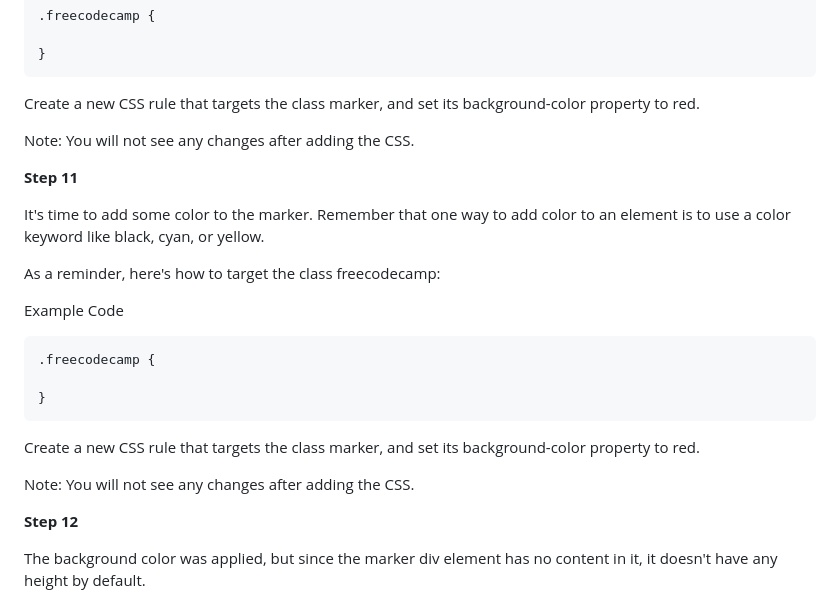
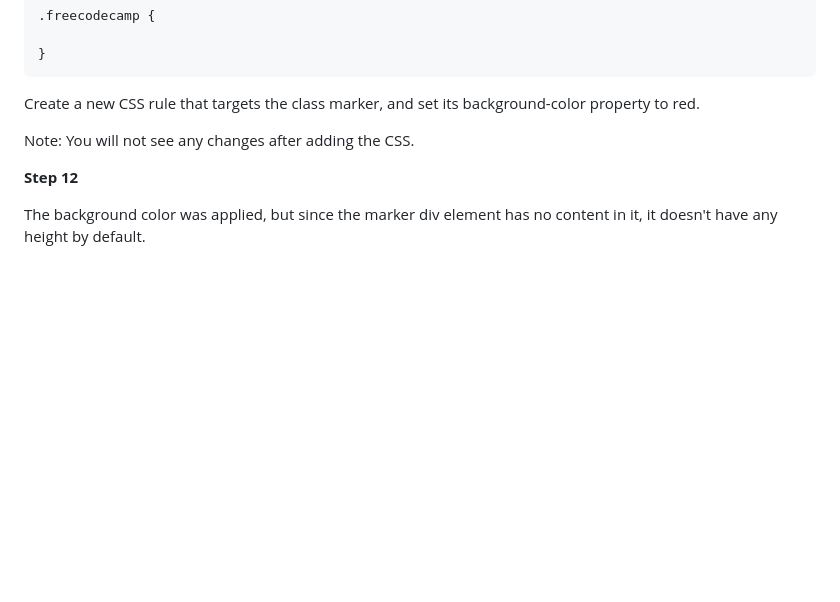
Before and after one commit to GitFocusOfficial/fcc-coloredmarkers, a Markdown page: README.md, the part around the change. Drawn GitHub-style; blank space fills up the shorter version.

Commit message:
Added contents

````diff
--- a/README.md
+++ b/README.md
@@ -91,24 +91,6 @@ Create a new CSS rule that targets the class marker, and set its background-colo
 
 Note: You will not see any changes after adding the CSS.
 
-**Step 11**
-
-It's time to add some color to the marker. Remember that one way to add color to an element is to use a color keyword like black, cyan, or yellow.
-
-As a reminder, here's how to target the class freecodecamp:
-
-Example Code
-
-```free
-.freecodecamp {
-
-}
-```
-
-Create a new CSS rule that targets the class marker, and set its background-color property to red.
-
-Note: You will not see any changes after adding the CSS.
-
 **Step 12**
 
 The background color was applied, but since the marker div element has no content in it, it doesn't have any height by default.
````
